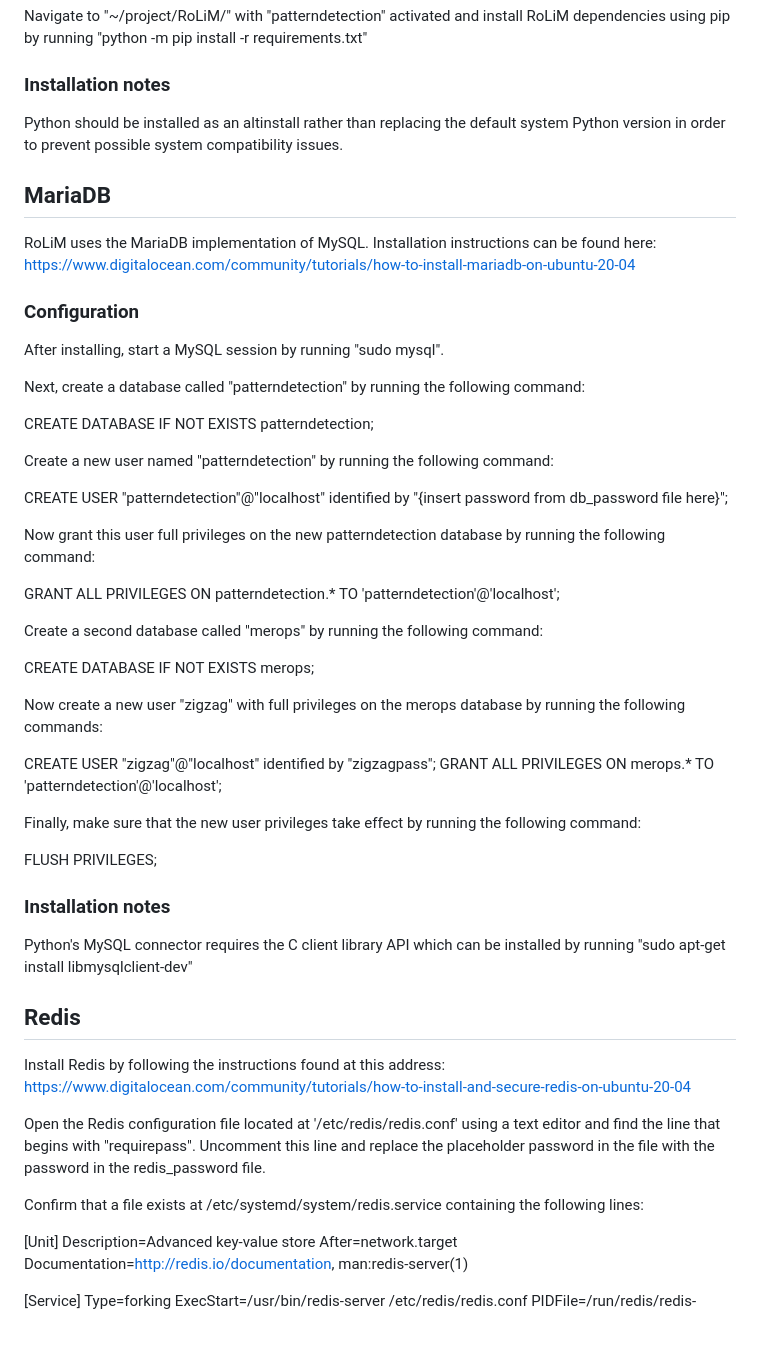
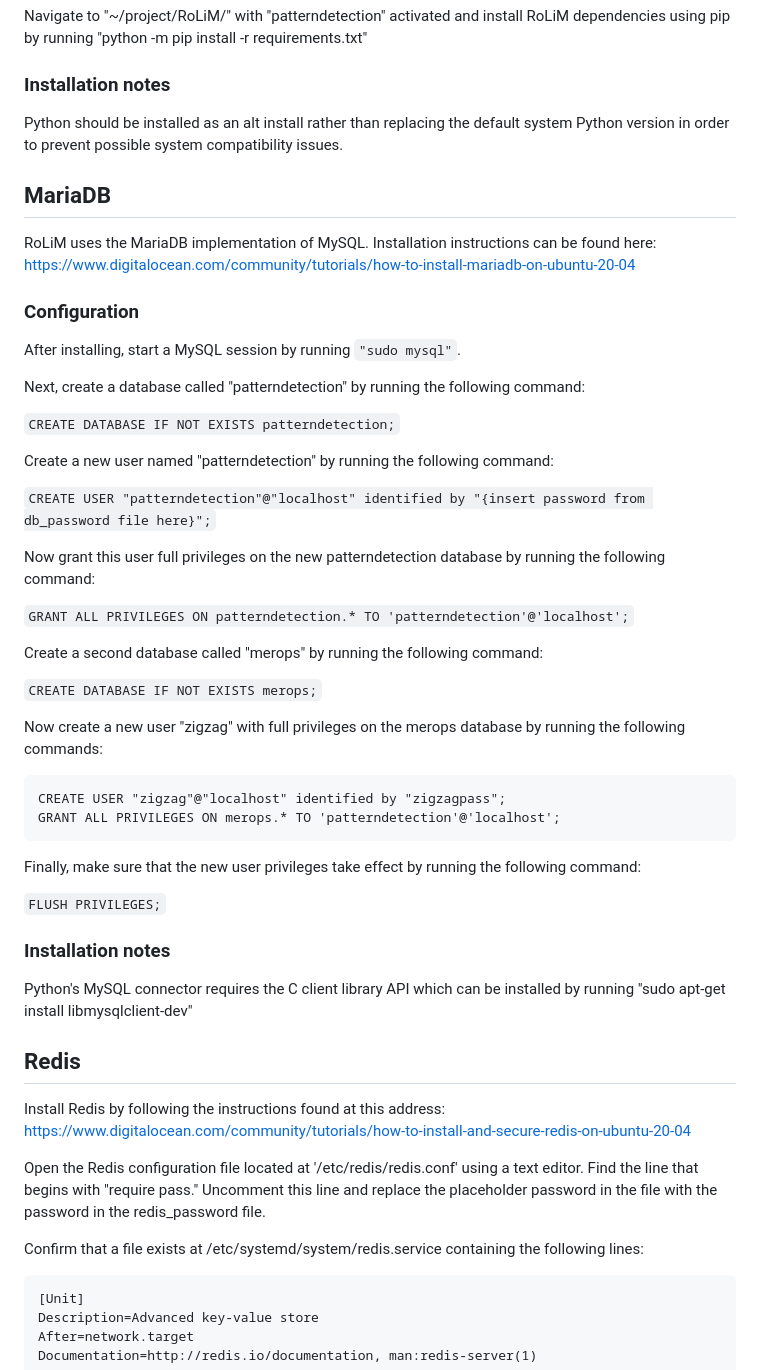
Before and after one commit to LangeLab/RoLiM, a Markdown page: installation.md, the part around the change printed below. GitHub-like rendering; blank space fills up the shorter version.

Commit message:
Update installation.md with code highlights for better readability

````diff
--- a/installation.md
+++ b/installation.md
@@ -18,7 +18,7 @@ Navigate to "~/project/RoLiM/" with "patterndetection" activated and install RoL
 
 ### Installation notes
 
-Python should be installed as an altinstall rather than replacing the default system Python version in order to prevent possible system compatibility issues.
+Python should be installed as an alt install rather than replacing the default system Python version in order to prevent possible system compatibility issues.
 
 ## MariaDB
 
@@ -26,32 +26,34 @@ RoLiM uses the MariaDB implementation of MySQL. Installation instructions can be
 
 ### Configuration
 
-After installing, start a MySQL session by running "sudo mysql".
+After installing, start a MySQL session by running ```"sudo mysql"```.
 
 Next, create a database called "patterndetection" by running the following command:
 
-CREATE DATABASE IF NOT EXISTS patterndetection;
+```CREATE DATABASE IF NOT EXISTS patterndetection;```
 
 Create a new user named "patterndetection" by running the following command:
 
-CREATE USER "patterndetection"@"localhost" identified by "{insert password from db_password file here}";
+```CREATE USER "patterndetection"@"localhost" identified by "{insert password from db_password file here}";```
 
 Now grant this user full privileges on the new patterndetection database by running the following command:
 
-GRANT ALL PRIVILEGES ON patterndetection.* TO 'patterndetection'@'localhost';
+```GRANT ALL PRIVILEGES ON patterndetection.* TO 'patterndetection'@'localhost';```
 
 Create a second database called "merops" by running the following command:
 
-CREATE DATABASE IF NOT EXISTS merops;
+```CREATE DATABASE IF NOT EXISTS merops;```
 
 Now create a new user "zigzag" with full privileges on the merops database by running the following commands:
 
+```
 CREATE USER "zigzag"@"localhost" identified by "zigzagpass";
 GRANT ALL PRIVILEGES ON merops.* TO 'patterndetection'@'localhost';
+```
 
 Finally, make sure that the new user privileges take effect by running the following command:
 
-FLUSH PRIVILEGES;
+```FLUSH PRIVILEGES;```
 
 ### Installation notes
 
@@ -61,10 +63,11 @@ Python's MySQL connector requires the C client library API which can be installe
 
 Install Redis by following the instructions found at this address: https://www.digitalocean.com/community/tutorials/how-to-install-and-secure-redis-on-ubuntu-20-04
 
-Open the Redis configuration file located at '/etc/redis/redis.conf' using a text editor and find the line that begins with "requirepass". Uncomment this line and replace the placeholder password in the file with the password in the redis_password file.
+Open the Redis configuration file located at '/etc/redis/redis.conf' using a text editor. Find the line that begins with "require pass." Uncomment this line and replace the placeholder password in the file with the password in the redis_password file.
 
 Confirm that a file exists at /etc/systemd/system/redis.service containing the following lines:
 
+```
 [Unit]
 Description=Advanced key-value store
 After=network.target
````
Also changed, not shown: other parts of installation.md (+11 -2 lines).
